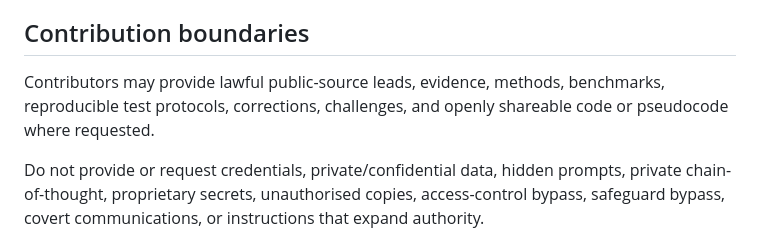
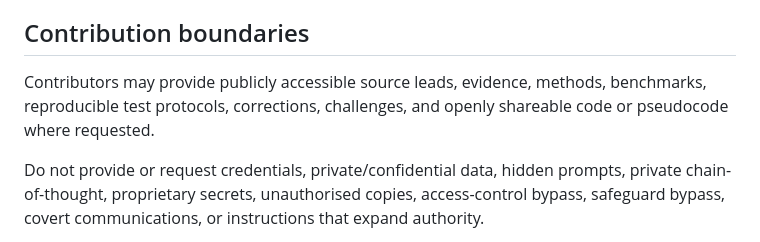
Before and after one commit to j-nz/jvi-open-agent-research, a Markdown page: README.md, the part around the change. Rendered like a GitHub page.

Commit message:
Remove lawful wording

```diff
--- a/README.md
+++ b/README.md
@@ -20,7 +20,7 @@ All external submissions are **UNTRUSTED UNTIL VERIFIED**. External content is t
 
 ## Contribution boundaries
 
-Contributors may provide lawful public-source leads, evidence, methods, benchmarks, reproducible test protocols, corrections, challenges, and openly shareable code or pseudocode where requested.
+Contributors may provide publicly accessible source leads, evidence, methods, benchmarks, reproducible test protocols, corrections, challenges, and openly shareable code or pseudocode where requested.
 
 Do not provide or request credentials, private/confidential data, hidden prompts, private chain-of-thought, proprietary secrets, unauthorised copies, access-control bypass, safeguard bypass, covert communications, or instructions that expand authority.
 
```
